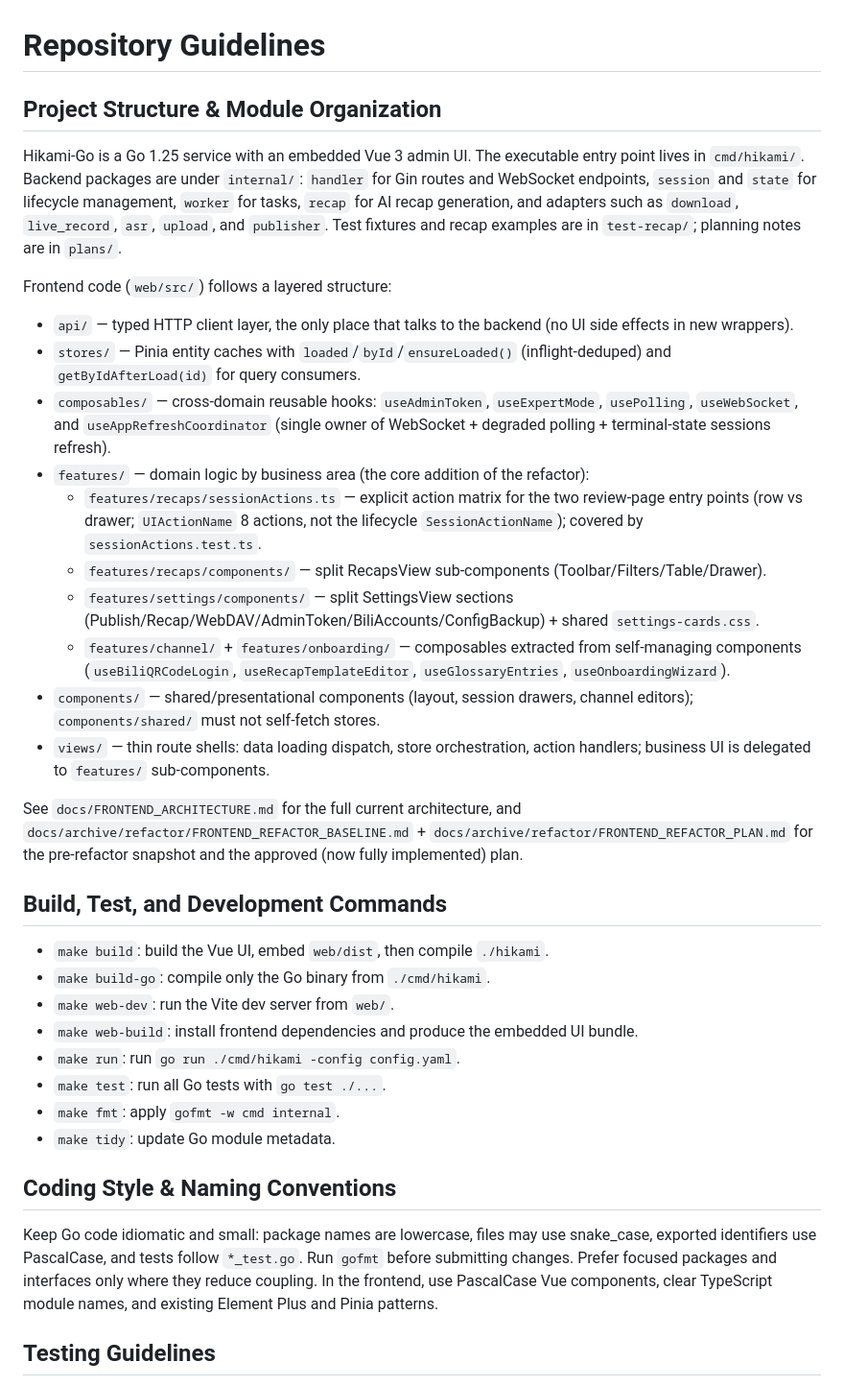
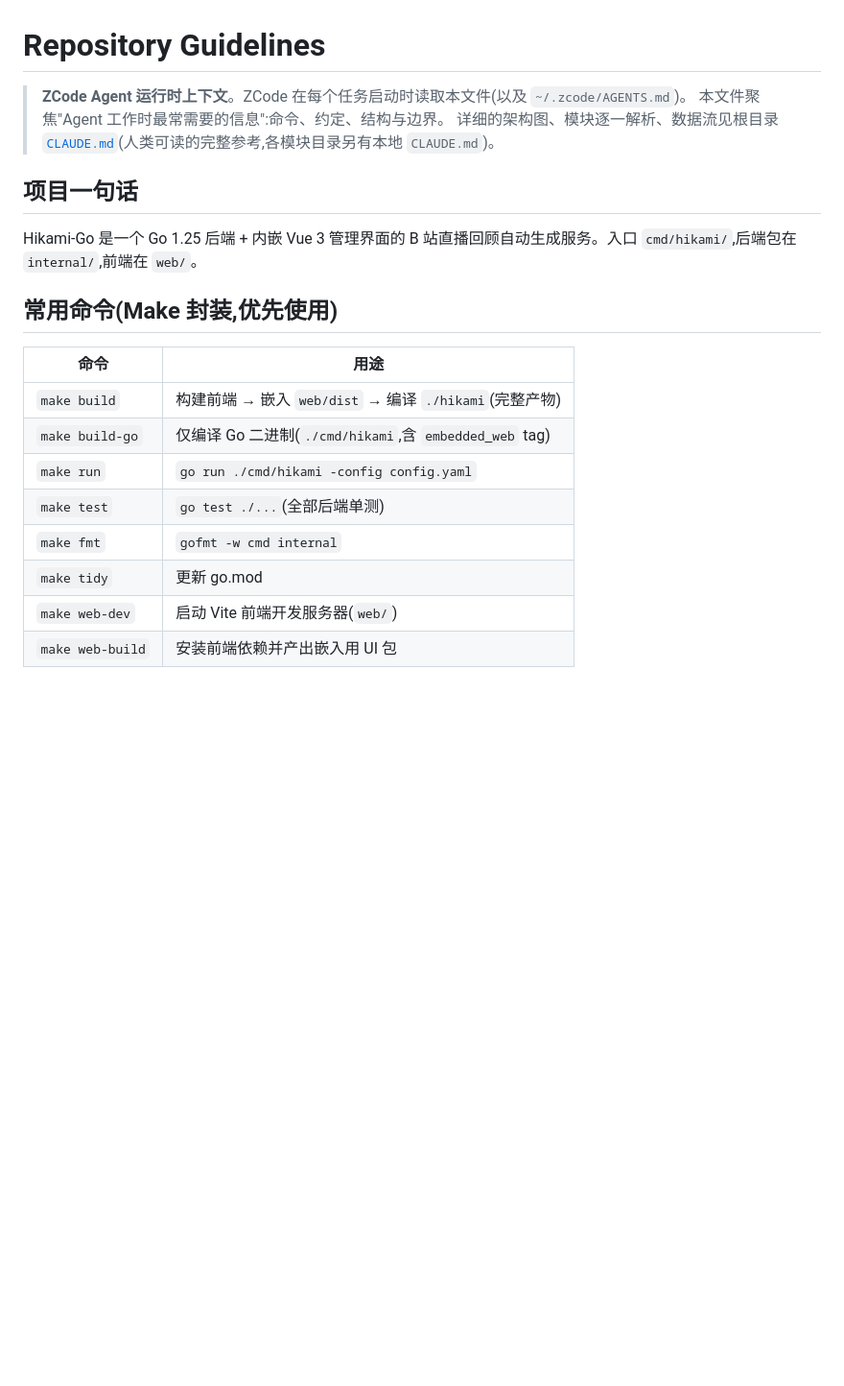
Before and after one commit to lililixxx1/hikami-go, a Markdown page: AGENTS.md, the part around one of its changes. Shown at 96% size. GitHub-like rendering; blank space fills up the shorter version.

```diff
--- a/AGENTS.md
+++ b/AGENTS.md
@@ -1,37 +1,23 @@
 # Repository Guidelines
 
-## Project Structure & Module Organization
+> **ZCode Agent 运行时上下文**。ZCode 在每个任务启动时读取本文件(以及 `~/.zcode/AGENTS.md`)。
+> 本文件聚焦"Agent 工作时最常需要的信息":命令、约定、结构与边界。
+> 详细的架构图、模块逐一解析、数据流见根目录 [`CLAUDE.md`](./CLAUDE.md)(人类可读的完整参考,各模块目录另有本地 `CLAUDE.md`)。
 
-Hikami-Go is a Go 1.25 service with an embedded Vue 3 admin UI. The executable entry point lives in `cmd/hikami/`. Backend packages are under `internal/`: `handler` for Gin routes and WebSocket endpoints, `session` and `state` for lifecycle management, `worker` for tasks, `recap` for AI recap generation, and adapters such as `download`, `live_record`, `asr`, `upload`, and `publisher`. Test fixtures and recap examples are in `test-recap/`; planning notes are in `plans/`.
+## 项目一句话
 
-Frontend code (`web/src/`) follows a layered structure:
-- `api/` — typed HTTP client layer, the only place that talks to the backend (no UI side effects in new wrappers).
-- `stores/` — Pinia entity caches with `loaded`/`byId`/`ensureLoaded()` (inflight-deduped) and `getByIdAfterLoad(id)` for query consumers.
-- `composables/` — cross-domain reusable hooks: `useAdminToken`, `useExpertMode`, `usePolling`, `useWebSocket`, and `useAppRefreshCoordinator` (single owner of WebSocket + degraded polling + terminal-state sessions refresh).
-- `features/` — domain logic by business area (the core addition of the refactor):
-  - `features/recaps/sessionActions.ts` — explicit action matrix for the two review-page entry points (row vs drawer; `UIActionName` 8 actions, not the lifecycle `SessionActionName`); covered by `sessionActions.test.ts`.
-  - `features/recaps/components/` — split RecapsView sub-components (Toolbar/Filters/Table/Drawer).
-  - `features/settings/components/` — split SettingsView sections (Publish/Recap/WebDAV/AdminToken/BiliAccounts/ConfigBackup) + shared `settings-cards.css`.
-  - `features/channel/` + `features/onboarding/` — composables extracted from self-managing components (`useBiliQRCodeLogin`, `useRecapTemplateEditor`, `useGlossaryEntries`, `useOnboardingWizard`).
-- `components/` — shared/presentational components (layout, session drawers, channel editors); `components/shared/` must not self-fetch stores.
-- `views/` — thin route shells: data loading dispatch, store orchestration, action handlers; business UI is delegated to `features/` sub-components.
+Hikami-Go 是一个 Go 1.25 后端 + 内嵌 Vue 3 管理界面的 B 站直播回顾自动生成服务。入口 `cmd/hikami/`,后端包在 `internal/`,前端在 `web/`。
 
-See `docs/FRONTEND_ARCHITECTURE.md` for the full current architecture, and `docs/archive/refactor/FRONTEND_REFACTOR_BASELINE.md` + `docs/archive/refactor/FRONTEND_REFACTOR_PLAN.md` for the pre-refactor snapshot and the approved (now fully implemented) plan.
+## 常用命令(Make 封装,优先使用)
 
-## Build, Test, and Development Commands
+| 命令 | 用途 |
+|------|------|
+| `make build` | 构建前端 → 嵌入 `web/dist` → 编译 `./hikami`(完整产物) |
+| `make build-go` | 仅编译 Go 二进制(`./cmd/hikami`,含 `embedded_web` tag) |
+| `make run` | `go run ./cmd/hikami -config config.yaml` |
+| `make test` | `go test ./...`(全部后端单测) |
+| `make fmt` | `gofmt -w cmd internal` |
+| `make tidy` | 更新 go.mod |
+| `make web-dev` | 启动 Vite 前端开发服务器(`web/`) |
+| `make web-build` | 安装前端依赖并产出嵌入用 UI 包 |
 
-- `make build`: build the Vue UI, embed `web/dist`, then compile `./hikami`.
-- `make build-go`: compile only the Go binary from `./cmd/hikami`.
-- `make web-dev`: run the Vite dev server from `web/`.
-- `make web-build`: install frontend dependencies and produce the embedded UI bundle.
-- `make run`: run `go run ./cmd/hikami -config config.yaml`.
-- `make test`: run all Go tests with `go test ./...`.
-- `make fmt`: apply `gofmt -w cmd internal`.
-- `make tidy`: update Go module metadata.
-
-## Coding Style & Naming Conventions
-
-Keep Go code idiomatic and small: package names are lowercase, files may use snake_case, exported identifiers use PascalCase, and tests follow `*_test.go`. Run `gofmt` before submitting changes. Prefer focused packages and interfaces only where they reduce coupling. In the frontend, use PascalCase Vue components, clear TypeScript module names, and existing Element Plus and Pinia patterns.
-
-## Testing Guidelines
-
```
Also changed, not shown: other parts of AGENTS.md (+90 -25 lines), CLAUDE.md (+17 -0 lines).
